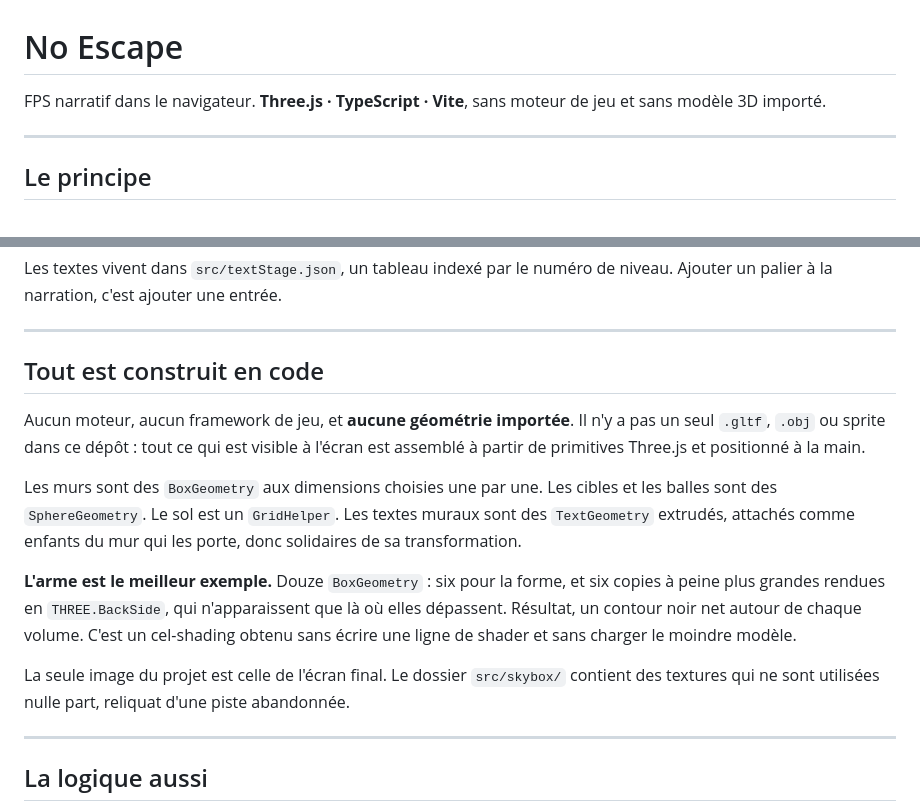
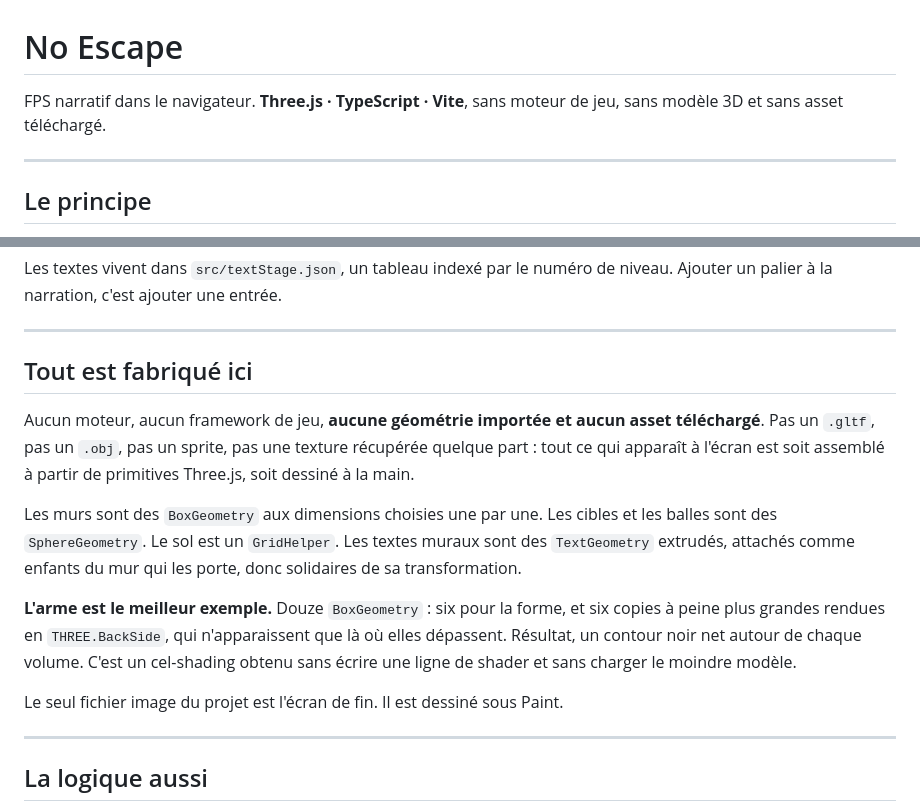
Before and after one commit to MehdiZen/Threejs-gaming, a Markdown page: README.md, 2 parts joined by grey strips. Rendered like a GitHub page.

Commit message:
README: aucun asset telecharge, ecran de fin dessine a la main

```diff
--- a/README.md
+++ b/README.md
@@ -1,7 +1,7 @@
 # No Escape
 
-FPS narratif dans le navigateur. **Three.js · TypeScript · Vite**, sans moteur de jeu et sans
-modèle 3D importé.
+FPS narratif dans le navigateur. **Three.js · TypeScript · Vite**, sans moteur de jeu, sans
+modèle 3D et sans asset téléchargé.
 
 ---
 
@@ -26,11 +26,12 @@ un palier à la narration, c'est ajouter une entrée.
 
 ---
 
-## Tout est construit en code
+## Tout est fabriqué ici
 
-Aucun moteur, aucun framework de jeu, et **aucune géométrie importée**. Il n'y a pas un seul
-`.gltf`, `.obj` ou sprite dans ce dépôt : tout ce qui est visible à l'écran est assemblé à
-partir de primitives Three.js et positionné à la main.
+Aucun moteur, aucun framework de jeu, **aucune géométrie importée et aucun asset téléchargé**.
+Pas un `.gltf`, pas un `.obj`, pas un sprite, pas une texture récupérée quelque part : tout ce
+qui apparaît à l'écran est soit assemblé à partir de primitives Three.js, soit dessiné à la
+main.
 
 Les murs sont des `BoxGeometry` aux dimensions choisies une par une. Les cibles et les balles
 sont des `SphereGeometry`. Le sol est un `GridHelper`. Les textes muraux sont des
@@ -42,8 +43,7 @@ peine plus grandes rendues en `THREE.BackSide`, qui n'apparaissent que là où e
 Résultat, un contour noir net autour de chaque volume. C'est un cel-shading obtenu sans écrire
 une ligne de shader et sans charger le moindre modèle.
 
-La seule image du projet est celle de l'écran final. Le dossier `src/skybox/` contient des
-textures qui ne sont utilisées nulle part, reliquat d'une piste abandonnée.
+Le seul fichier image du projet est l'écran de fin. Il est dessiné sous Paint.
 
 ---
 
```
